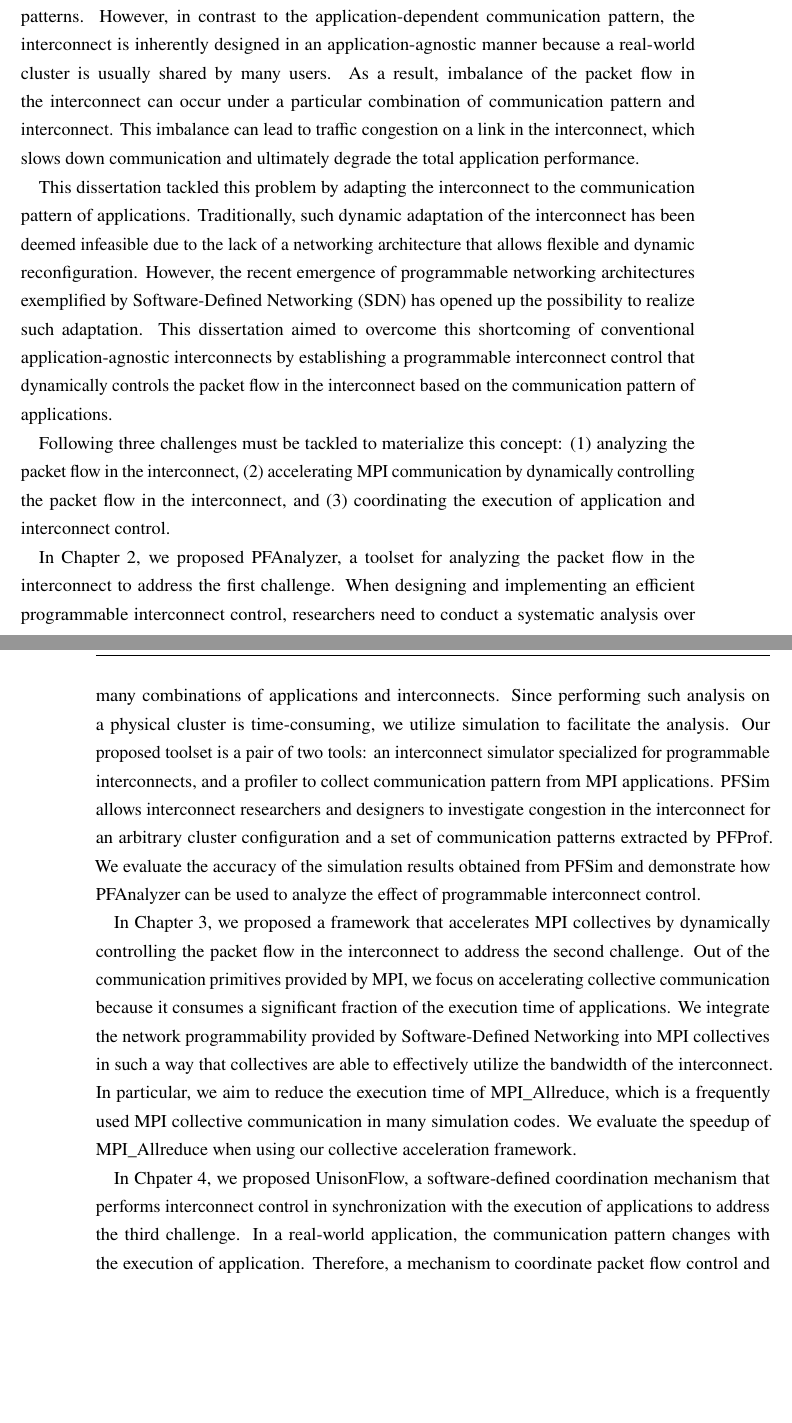
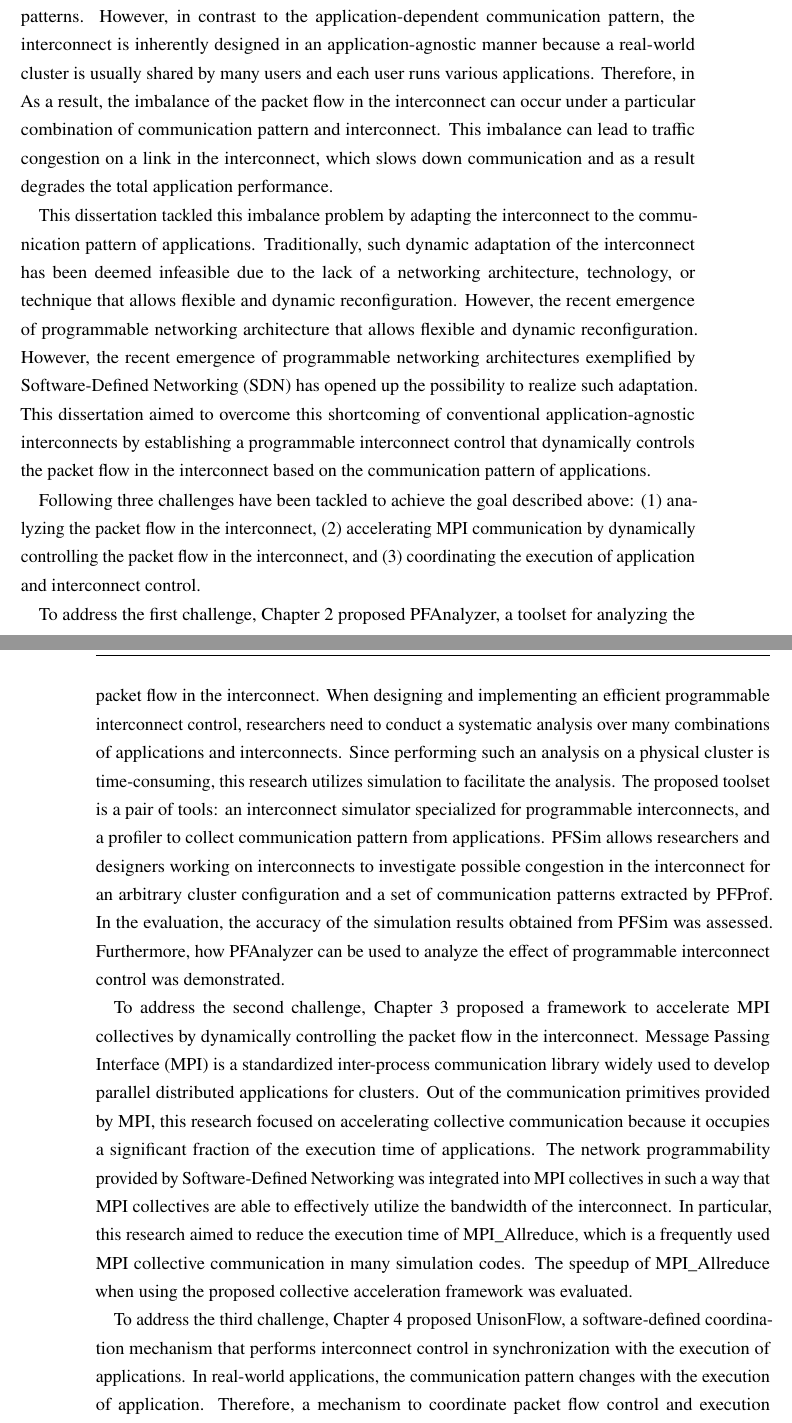
Before and after one commit to keichi/dissertation, a LaTeX thesis (src/main.tex, which reads src/chapter5.tex): two parts of pages 105 and 106 of 117, joined at a grey line, cut so that both start at the same text, the shorter picture padded with empty space. Compiled offline with pdfLaTeX.

Commit message:
[5章] 修正完了

```diff
--- a/src/chapter5.tex
+++ b/src/chapter5.tex
@@ -1,5 +1,4 @@
 \chapter{Conclusion}\label{sec:v}
 
 \section{Concluding Remark}
-
 % 問題
@@ -7,63 +6,70 @@ The inter-process communication of applications running on cluster cluster
 show distinctive patterns. However, in contrast to the application-dependent
 communication pattern, the interconnect is inherently designed in an
 application-agnostic manner because a real-world cluster is usually shared by
-many users. As a result, imbalance of the packet flow in the interconnect can
-occur under a particular combination of communication pattern and
-interconnect. This imbalance can lead to traffic congestion on a link in the
-interconnect, which slows down communication and ultimately degrade the
-total application performance.
+many users and each user runs various applications. Therefore, in As a result,
+the imbalance of the packet flow in the interconnect can occur under a
+particular combination of communication pattern and interconnect. This
+imbalance can lead to traffic congestion on a link in the interconnect, which
+slows down communication and as a result degrades the total application
+performance.
 
 % 目的
-This dissertation tackled this problem by adapting the interconnect to the
-communication pattern of applications. Traditionally, such dynamic adaptation
-of the interconnect has been deemed infeasible due to the lack of a networking
-architecture that allows flexible and dynamic reconfiguration. However, the
-recent emergence of programmable networking architectures exemplified by
-Software-Defined Networking~(SDN) has opened up the possibility to realize
-such adaptation. This dissertation aimed to overcome this shortcoming of
-conventional application-agnostic interconnects by establishing a programmable
-interconnect control that dynamically controls the packet flow in the
-interconnect based on the communication pattern of applications.
+This dissertation tackled this imbalance problem by adapting the interconnect
+to the communication pattern of applications. Traditionally, such dynamic
+adaptation of the interconnect has been deemed infeasible due to the lack of a
+networking architecture, technology, or technique that allows flexible and
+dynamic reconfiguration. However, the recent emergence of programmable
+networking architecture that allows flexible and dynamic reconfiguration.
+However, the recent emergence of programmable networking architectures
+exemplified by Software-Defined Networking~(SDN) has opened up the possibility
+to realize such adaptation. This dissertation aimed to overcome this
+shortcoming of conventional application-agnostic interconnects by establishing
+a programmable interconnect control that dynamically controls the packet flow
+in the interconnect based on the communication pattern of applications.
 
 % 課題
-Following three challenges must be tackled to materialize this concept: (1)
-analyzing the packet flow in the interconnect, (2) accelerating MPI
+Following three challenges have been tackled to achieve the goal described
+above: (1) analyzing the packet flow in the interconnect, (2) accelerating MPI
 communication by dynamically controlling the packet flow in the interconnect,
 and (3) coordinating the execution of application and interconnect control.
 
 % 提案1
-In Chapter~\ref{sec:ii},  we proposed PFAnalyzer, a toolset for analyzing the
-packet flow in the interconnect to address the first challenge. When designing
-and implementing an efficient programmable interconnect control, researchers
-need to conduct a systematic analysis over many combinations of applications
-and interconnects. Since performing such analysis on a physical cluster is
-time-consuming, we utilize simulation to facilitate the analysis. Our proposed
-toolset is a pair of two tools: an interconnect simulator specialized for
-programmable interconnects, and a profiler to collect communication pattern
-from MPI applications. PFSim allows interconnect researchers and designers to
-investigate congestion in the interconnect for an arbitrary cluster
-configuration and a set of communication patterns extracted by PFProf. We
-evaluate the accuracy of the simulation results obtained from PFSim and
-demonstrate how PFAnalyzer can be used to analyze the effect of programmable
-interconnect control.
+To address the first challenge, Chapter~\ref{sec:ii} proposed PFAnalyzer, a
+toolset for analyzing the packet flow in the interconnect. When designing and
+implementing an efficient programmable interconnect control, researchers need
+to conduct a systematic analysis over many combinations of applications and
+interconnects. Since performing such an analysis on a physical cluster is
+time-consuming, this research utilizes simulation to facilitate the analysis.
+The proposed toolset is a pair of tools: an interconnect simulator
+specialized for programmable interconnects, and a profiler to collect
+communication pattern from applications. PFSim allows researchers and
+designers working on interconnects to investigate possible congestion in the
+interconnect for an arbitrary cluster configuration and a set of communication
+patterns extracted by PFProf. In the evaluation, the accuracy of the
+simulation results obtained from PFSim was assessed. Furthermore, how
+PFAnalyzer can be used to analyze the effect of programmable interconnect
+control was demonstrated.
 
 % 提案2
-In Chapter~\ref{sec:iii}, we proposed a framework that accelerates MPI
-collectives by dynamically controlling the packet flow in the interconnect to
-address the second challenge. Out of the communication primitives provided by
-MPI, we focus on accelerating collective communication because it consumes a
-significant fraction of the execution time of applications. We integrate the
-network programmability provided by Software-Defined Networking into MPI
-collectives in such a way that collectives are able to effectively utilize the
-bandwidth of the interconnect. In particular, we aim to reduce the execution
-time of MPI\_Allreduce, which is a frequently used MPI collective
-communication in many simulation codes. We evaluate the speedup of
-MPI\_Allreduce when using our collective acceleration framework.
+To address the second challenge, Chapter~\ref{sec:iii} proposed a framework to
+accelerate MPI collectives by dynamically controlling the packet flow in the
+interconnect. Message Passing Interface~(MPI) is a standardized inter-process
+communication library widely used to develop parallel distributed
+applications for clusters. Out of the communication primitives provided by
+MPI, this research focused on accelerating collective communication because it
+occupies a significant fraction of the execution time of applications. The
+network programmability provided by Software-Defined Networking was integrated
+into MPI collectives in such a way that MPI collectives are able to
+effectively utilize the bandwidth of the interconnect. In particular, this
+research aimed to reduce the execution time of MPI\_Allreduce, which is a
+frequently used MPI collective communication in many simulation codes. The
+speedup of MPI\_Allreduce when using the proposed collective acceleration
+framework was evaluated.
 
 % 提案3
-In Chpater~\ref{sec:iv}, we proposed UnisonFlow, a software-defined
-coordination mechanism that performs interconnect control in synchronization
-with the execution of applications to address the third challenge. In a
-real-world application, the communication pattern changes with the execution
-of application. Therefore, a mechanism to coordinate packet flow control and
+To address the third challenge, Chapter~\ref{sec:iv} proposed UnisonFlow, a
+software-defined coordination mechanism that performs interconnect control in
+synchronization with the execution of applications. In real-world
+applications, the communication pattern changes with the execution of
+application. Therefore, a mechanism to coordinate packet flow control and
 execution of application is essential. UnisonFlow is a kernel-assisted
```
Also changed, not shown: src/chapter5.tex (12 more changed lines).
